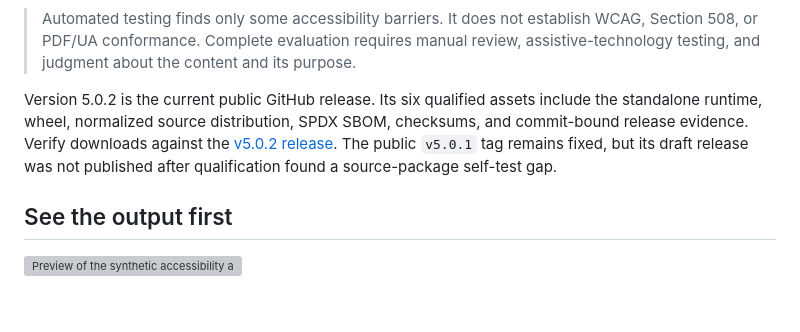
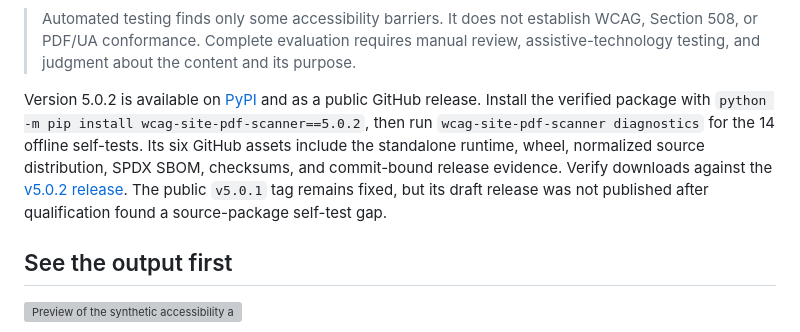
Before and after one commit to fusiontechstrategies/WCAG-2.2-Site-PDF-Scanner, a Markdown page: README.md, the part around the change. GitHub-like rendering; blank space fills up the shorter version; grey boxes are pictures that could not be loaded.

Commit message:
docs: link verified WCAG PyPI release (#26)

```diff
--- a/README.md
+++ b/README.md
@@ -19,7 +19,7 @@ For the reasoning behind the reporting model, read [Accessibility scans need to
 
 > Automated testing finds only some accessibility barriers. It does not establish WCAG, Section 508, or PDF/UA conformance. Complete evaluation requires manual review, assistive-technology testing, and judgment about the content and its purpose.
 
-Version 5.0.2 is the current public GitHub release. Its six qualified assets include the standalone runtime, wheel, normalized source distribution, SPDX SBOM, checksums, and commit-bound release evidence. Verify downloads against the [v5.0.2 release](https://github.com/fusiontechstrategies/WCAG-2.2-Site-PDF-Scanner/releases/tag/v5.0.2). The public `v5.0.1` tag remains fixed, but its draft release was not published after qualification found a source-package self-test gap.
+Version 5.0.2 is available on [PyPI](https://pypi.org/project/wcag-site-pdf-scanner/5.0.2/) and as a public GitHub release. Install the verified package with `python -m pip install wcag-site-pdf-scanner==5.0.2`, then run `wcag-site-pdf-scanner diagnostics` for the 14 offline self-tests. Its six GitHub assets include the standalone runtime, wheel, normalized source distribution, SPDX SBOM, checksums, and commit-bound release evidence. Verify downloads against the [v5.0.2 release](https://github.com/fusiontechstrategies/WCAG-2.2-Site-PDF-Scanner/releases/tag/v5.0.2). The public `v5.0.1` tag remains fixed, but its draft release was not published after qualification found a source-package self-test gap.
 
 ## See the output first
 
```
